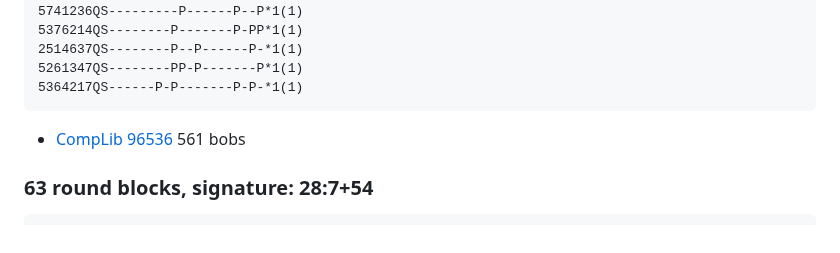
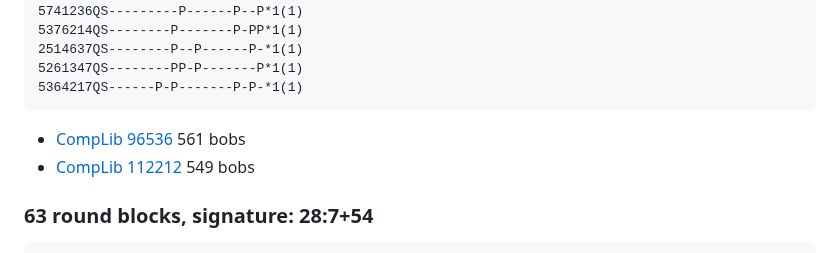
Before and after one commit to ajohnson1/ajohnson1.github.io, a Markdown page: bobsonly.md, the part around one of its changes. Drawn GitHub-style.

Commit message:
Update bobsonly.md
Add another peal

````diff
--- a/bobsonly.md
+++ b/bobsonly.md
@@ -1681,6 +1681,7 @@ I have found [48 sets of round blocks](oddblocks/oddblocks_64.txt) which togethe
 5364217QS------P-P-------P-P-*1(1)
 ```
 - [CompLib 96536](https://complib.org/composition/96536) 561 bobs
+- [CompLib 112212](https://complib.org/composition/112212) 549 bobs
 
 ### 63 round blocks, signature: 28:7+54
 ```
````
Also changed, not shown: other parts of bobsonly.md (+1 -1 lines).
